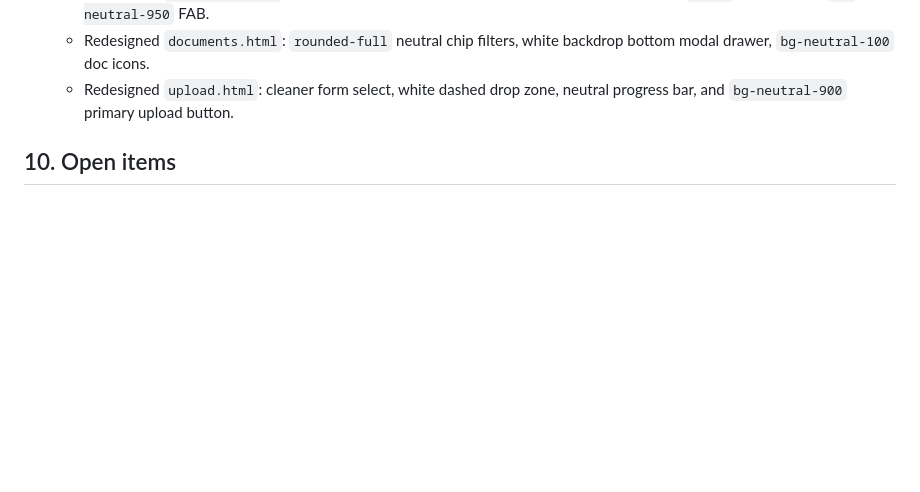
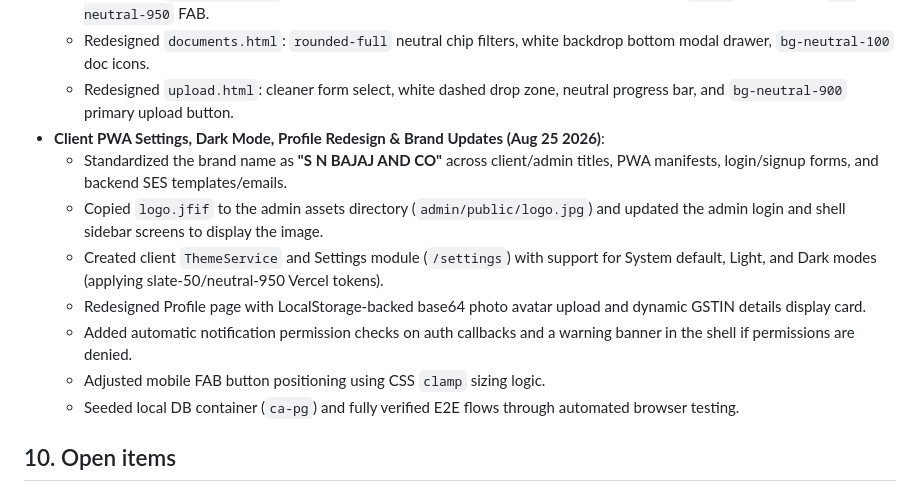
Before and after one commit to anirudhlohiya/caSanjayBajaj, a Markdown page: PROJECT_CONTEXT.md, the part around the change. Drawn GitHub-style; blank space fills up the shorter version.

Commit message:
docs: update PROJECT_CONTEXT.md with new features and verification details

```diff
--- a/PROJECT_CONTEXT.md
+++ b/PROJECT_CONTEXT.md
@@ -333,6 +333,14 @@ uses live in `website/public/images`; content fully migrated). SEO done: meta/OG
   - Redesigned `dashboard.html`: uppercase tracking section labels, neutral card icons, unified `.card` wrapper, and `bg-neutral-950` FAB.
   - Redesigned `documents.html`: `rounded-full` neutral chip filters, white backdrop bottom modal drawer, `bg-neutral-100` doc icons.
   - Redesigned `upload.html`: cleaner form select, white dashed drop zone, neutral progress bar, and `bg-neutral-900` primary upload button.
+- **Client PWA Settings, Dark Mode, Profile Redesign & Brand Updates (Aug 25 2026)**:
+  - Standardized the brand name as **"S N BAJAJ AND CO"** across client/admin titles, PWA manifests, login/signup forms, and backend SES templates/emails.
+  - Copied `logo.jfif` to the admin assets directory (`admin/public/logo.jpg`) and updated the admin login and shell sidebar screens to display the image.
+  - Created client `ThemeService` and Settings module (`/settings`) with support for System default, Light, and Dark modes (applying slate-50/neutral-950 Vercel tokens).
+  - Redesigned Profile page with LocalStorage-backed base64 photo avatar upload and dynamic GSTIN details display card.
+  - Added automatic notification permission checks on auth callbacks and a warning banner in the shell if permissions are denied.
+  - Adjusted mobile FAB button positioning using CSS `clamp` sizing logic.
+  - Seeded local DB container (`ca-pg`) and fully verified E2E flows through automated browser testing.
 
 ## 10. Open items
 
```
